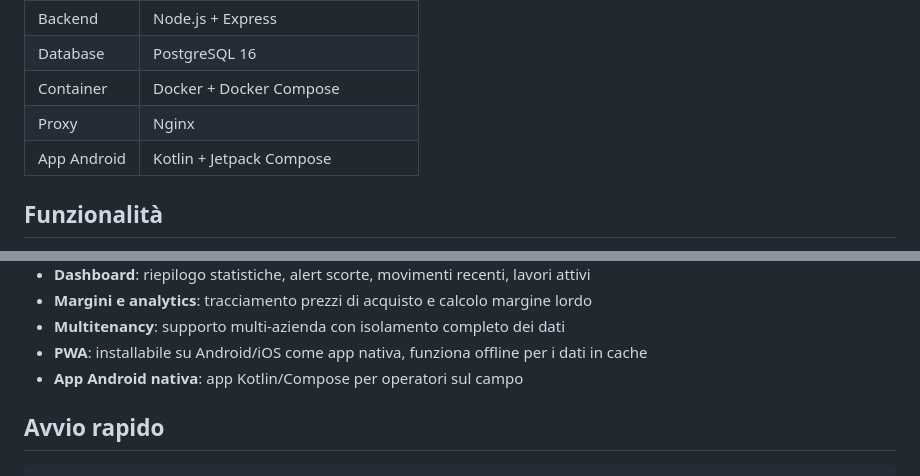
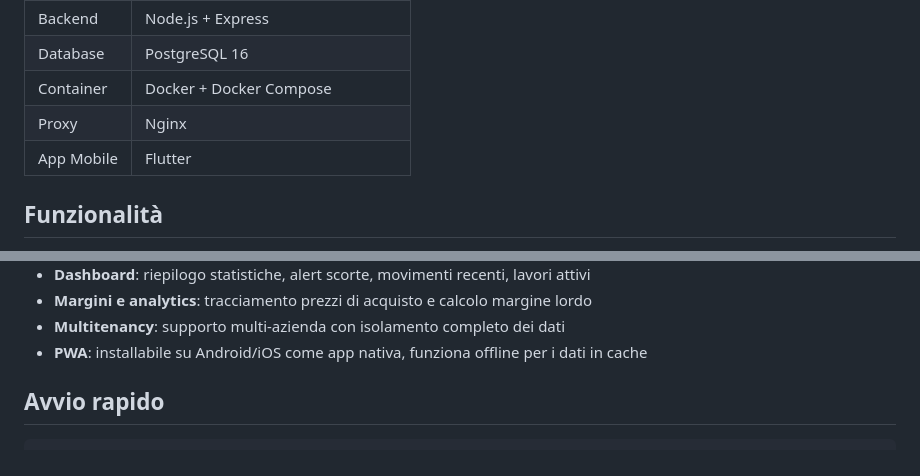
Before and after one commit to GIEI/VanStock, a Markdown page: README.md, 2 parts joined by grey strips. Drawn GitHub-style.

Commit message:
Change app technology from Android to Flutter
Updated mobile app technology from Kotlin/Jetpack Compose to Flutter.

```diff
--- a/README.md
+++ b/README.md
@@ -21,7 +21,7 @@ utilizzare o contribuire al progetto.
 | Database    | PostgreSQL 16                     |
 | Container   | Docker + Docker Compose           |
 | Proxy       | Nginx                             |
-| App Android | Kotlin + Jetpack Compose          |
+| App Mobile  | Flutter                           |
 
 ## Funzionalità
 
@@ -43,7 +43,6 @@ utilizzare o contribuire al progetto.
 - **Margini e analytics**: tracciamento prezzi di acquisto e calcolo margine lordo
 - **Multitenancy**: supporto multi-azienda con isolamento completo dei dati
 - **PWA**: installabile su Android/iOS come app nativa, funziona offline per i dati in cache
-- **App Android nativa**: app Kotlin/Compose per operatori sul campo
 
 ## Avvio rapido
 
```
